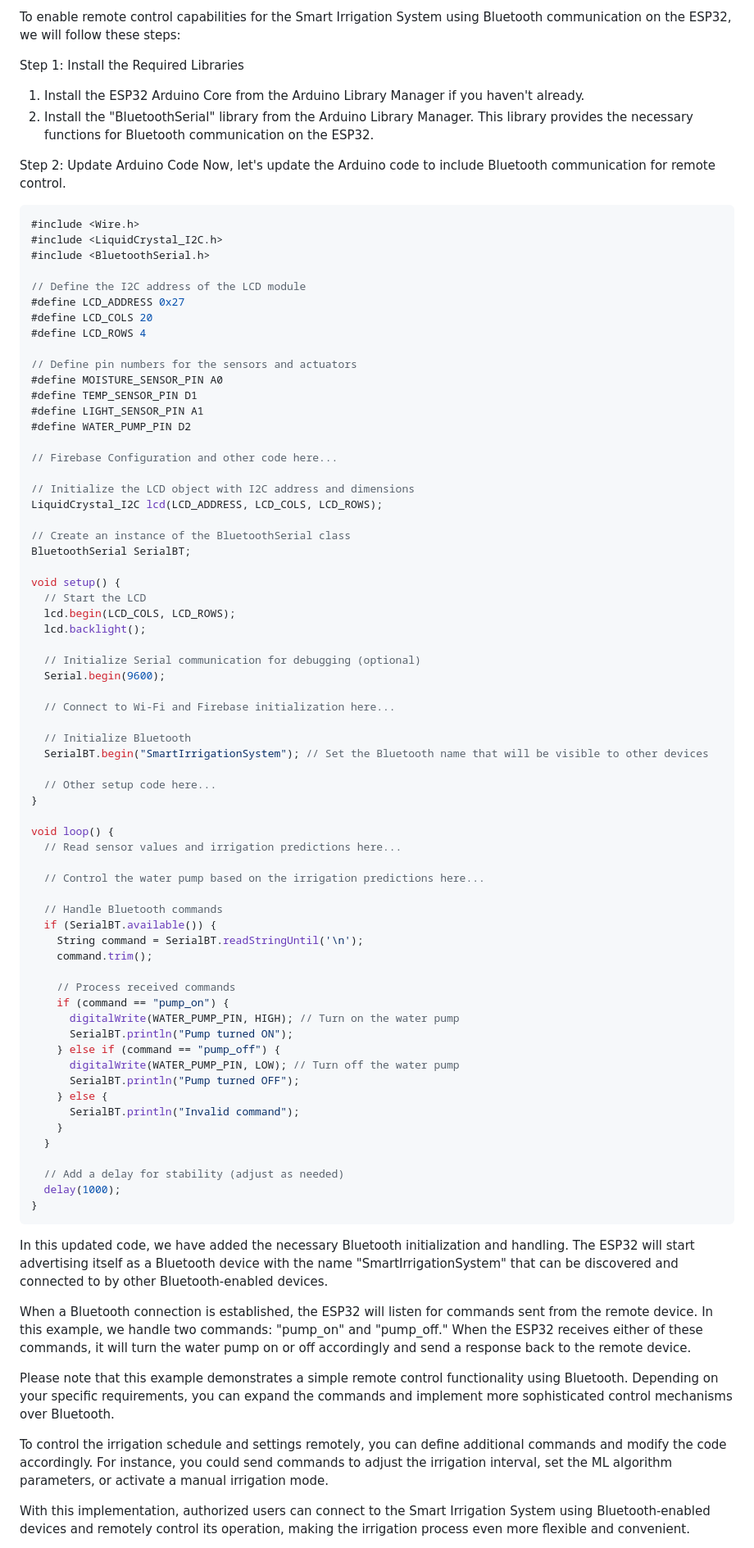
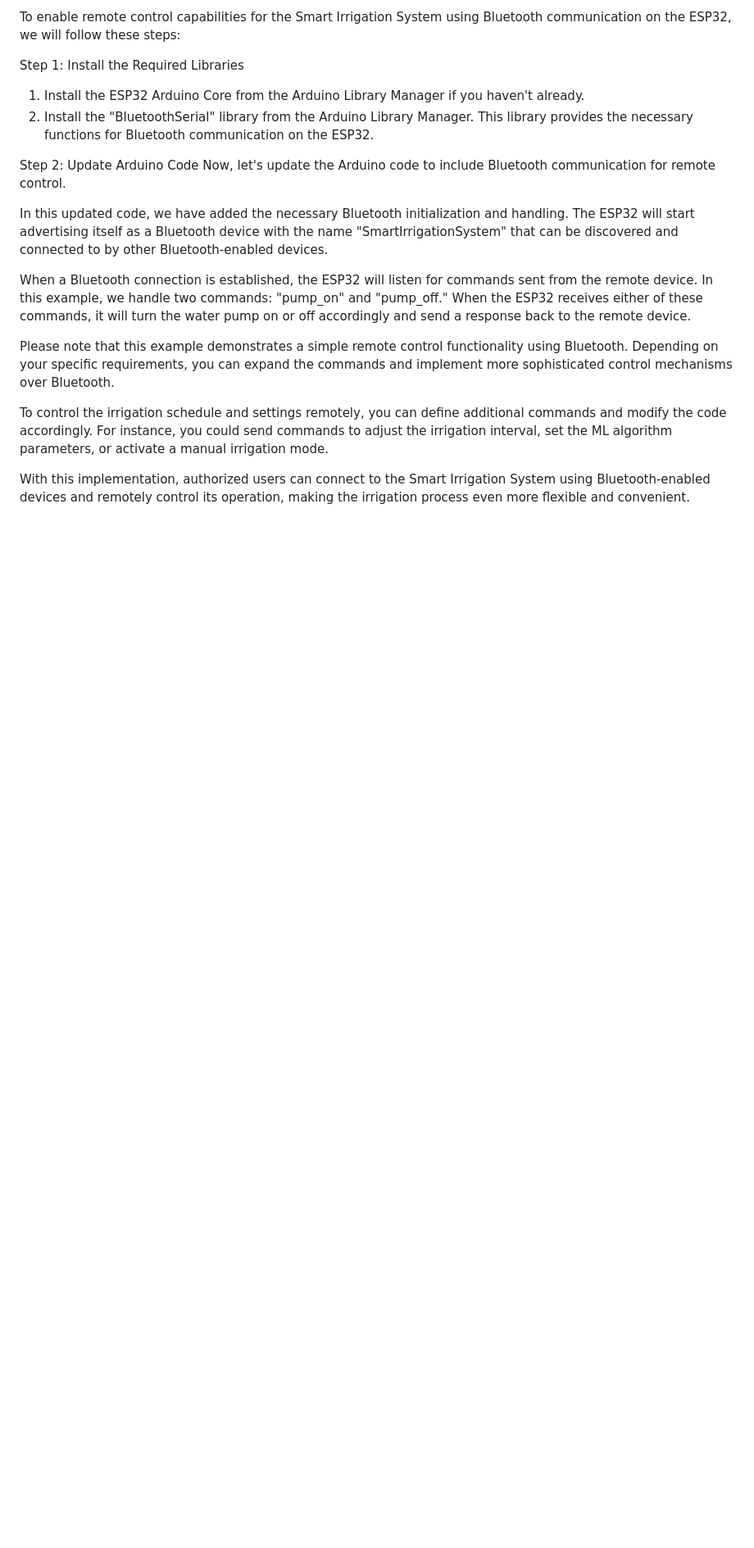
Before and after one commit to Vinald/Agriwave_Smart_Irrigation_System, a Markdown page: README.md, the part around the change printed below. Shown: that part at 82% size. Rendered like a GitHub page; blank space fills up the shorter version.

````diff
--- a/README.md
+++ b/README.md
@@ -200,73 +138,6 @@ Step 1: Install the Required Libraries
 
 Step 2: Update Arduino Code
 Now, let's update the Arduino code to include Bluetooth communication for remote control.
-
-```arduino
-#include <Wire.h>
-#include <LiquidCrystal_I2C.h>
-#include <BluetoothSerial.h>
-
-// Define the I2C address of the LCD module
-#define LCD_ADDRESS 0x27
-#define LCD_COLS 20
-#define LCD_ROWS 4
-
-// Define pin numbers for the sensors and actuators
-#define MOISTURE_SENSOR_PIN A0
-#define TEMP_SENSOR_PIN D1
-#define LIGHT_SENSOR_PIN A1
-#define WATER_PUMP_PIN D2
-
-// Firebase Configuration and other code here...
-
-// Initialize the LCD object with I2C address and dimensions
-LiquidCrystal_I2C lcd(LCD_ADDRESS, LCD_COLS, LCD_ROWS);
-
-// Create an instance of the BluetoothSerial class
-BluetoothSerial SerialBT;
-
-void setup() {
-  // Start the LCD
-  lcd.begin(LCD_COLS, LCD_ROWS);
-  lcd.backlight();
-
-  // Initialize Serial communication for debugging (optional)
-  Serial.begin(9600);
-
-  // Connect to Wi-Fi and Firebase initialization here...
-
-  // Initialize Bluetooth
-  SerialBT.begin("SmartIrrigationSystem"); // Set the Bluetooth name that will be visible to other devices
-
-  // Other setup code here...
-}
-
-void loop() {
-  // Read sensor values and irrigation predictions here...
-
-  // Control the water pump based on the irrigation predictions here...
-
-  // Handle Bluetooth commands
-  if (SerialBT.available()) {
-    String command = SerialBT.readStringUntil('\n');
-    command.trim();
-
-    // Process received commands
-    if (command == "pump_on") {
-      digitalWrite(WATER_PUMP_PIN, HIGH); // Turn on the water pump
-      SerialBT.println("Pump turned ON");
-    } else if (command == "pump_off") {
-      digitalWrite(WATER_PUMP_PIN, LOW); // Turn off the water pump
-      SerialBT.println("Pump turned OFF");
-    } else {
-      SerialBT.println("Invalid command");
-    }
-  }
-
-  // Add a delay for stability (adjust as needed)
-  delay(1000);
-}
-```
 
 In this updated code, we have added the necessary Bluetooth initialization and handling. The ESP32 will start advertising itself as a Bluetooth device with the name "SmartIrrigationSystem" that can be discovered and connected to by other Bluetooth-enabled devices.
 
````
Also changed, not shown: other parts of README.md (+0 -62 lines).
